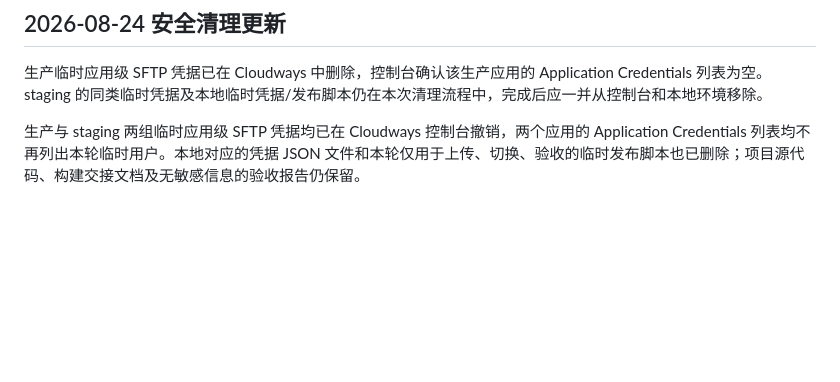
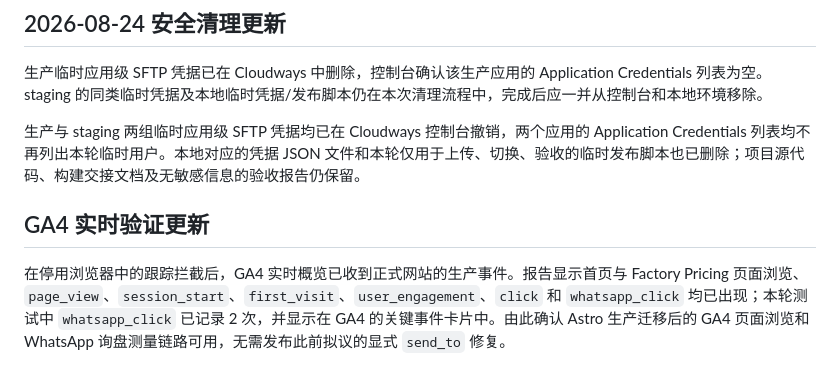
Before and after one commit to huangben9712-cell/sunlit-solar-roof, a Markdown page: docs/deployment/production-release-2026-08-24.md, the part around the change. Rendered like a GitHub page; blank space fills up the shorter version.

Commit message:
docs: record GA4 realtime verification

```diff
--- a/docs/deployment/production-release-2026-08-24.md
+++ b/docs/deployment/production-release-2026-08-24.md
@@ -50,3 +50,7 @@ Astro 静态站已从经验证的 staging 发布到 Cloudways 生产应用。原
 生产临时应用级 SFTP 凭据已在 Cloudways 中删除，控制台确认该生产应用的 Application Credentials 列表为空。staging 的同类临时凭据及本地临时凭据/发布脚本仍在本次清理流程中，完成后应一并从控制台和本地环境移除。
 
 生产与 staging 两组临时应用级 SFTP 凭据均已在 Cloudways 控制台撤销，两个应用的 Application Credentials 列表均不再列出本轮临时用户。本地对应的凭据 JSON 文件和本轮仅用于上传、切换、验收的临时发布脚本也已删除；项目源代码、构建交接文档及无敏感信息的验收报告仍保留。
+
+## GA4 实时验证更新
+
+在停用浏览器中的跟踪拦截后，GA4 实时概览已收到正式网站的生产事件。报告显示首页与 Factory Pricing 页面浏览、`page_view`、`session_start`、`first_visit`、`user_engagement`、`click` 和 `whatsapp_click` 均已出现；本轮测试中 `whatsapp_click` 已记录 2 次，并显示在 GA4 的关键事件卡片中。由此确认 Astro 生产迁移后的 GA4 页面浏览和 WhatsApp 询盘测量链路可用，无需发布此前拟议的显式 `send_to` 修复。
```
